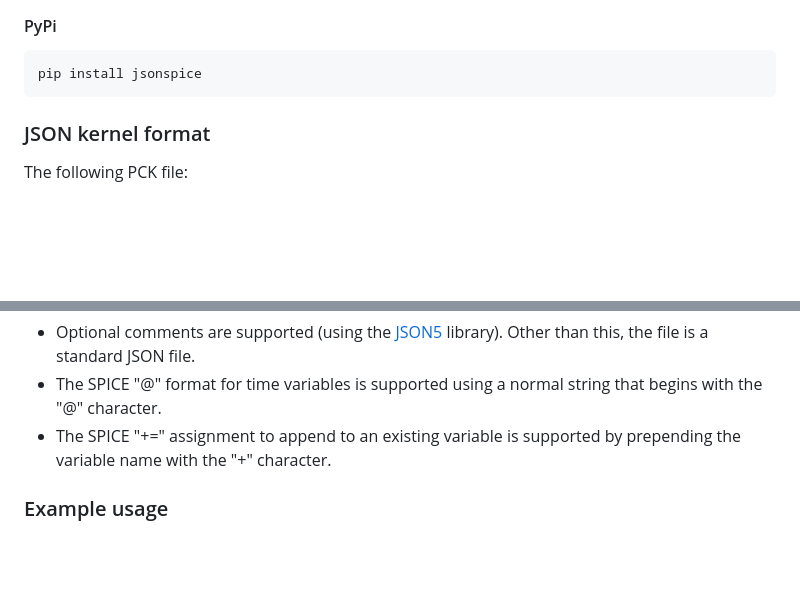
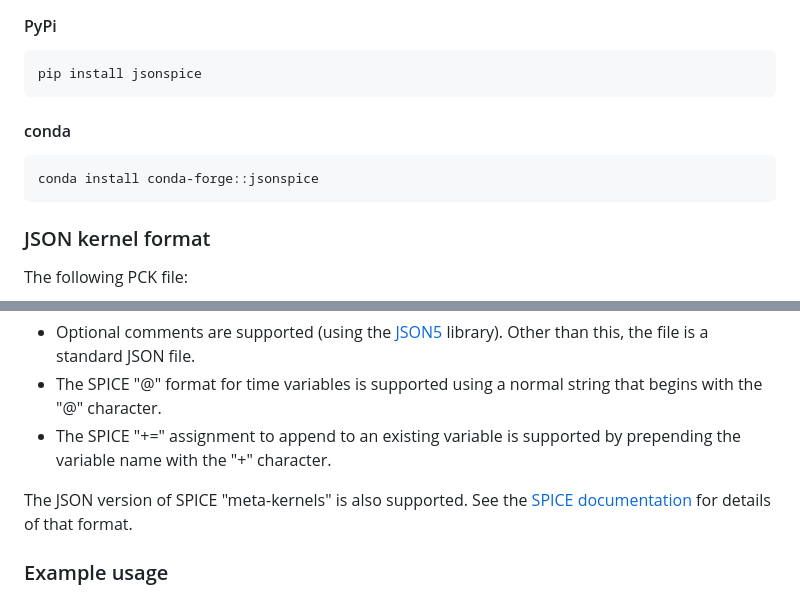
Before and after one commit to jacobwilliams/json-spice, a Markdown page: README.md, 2 parts joined by grey strips. Rendered like a GitHub page; blank space fills up the shorter version.

````diff
--- a/README.md
+++ b/README.md
@@ -20,6 +20,12 @@ The PCK file is a data file format that exists in no other domain. So, it may be
 
 ```
 pip install jsonspice
+```
+
+#### conda
+
+```
+conda install conda-forge::jsonspice
 ```
 
 ### JSON kernel format
@@ -59,6 +65,8 @@ Some things to note about the JSON version:
 * The SPICE "@" format for time variables is supported using a normal string that begins with the "@" character.
 * The SPICE "+=" assignment to append to an existing variable is supported by prepending the variable name with the "+" character.
 
+The JSON version of SPICE "meta-kernels" is also supported. See the [SPICE documentation](https://naif.jpl.nasa.gov/pub/naif/toolkit_docs/C/req/kernel.html) for details of that format.
+
 ### Example usage
 
 To use this library, if must be imported BEFORE SpiceyPy. Once that is done, the normal `furnsh()` method can be used.
````
